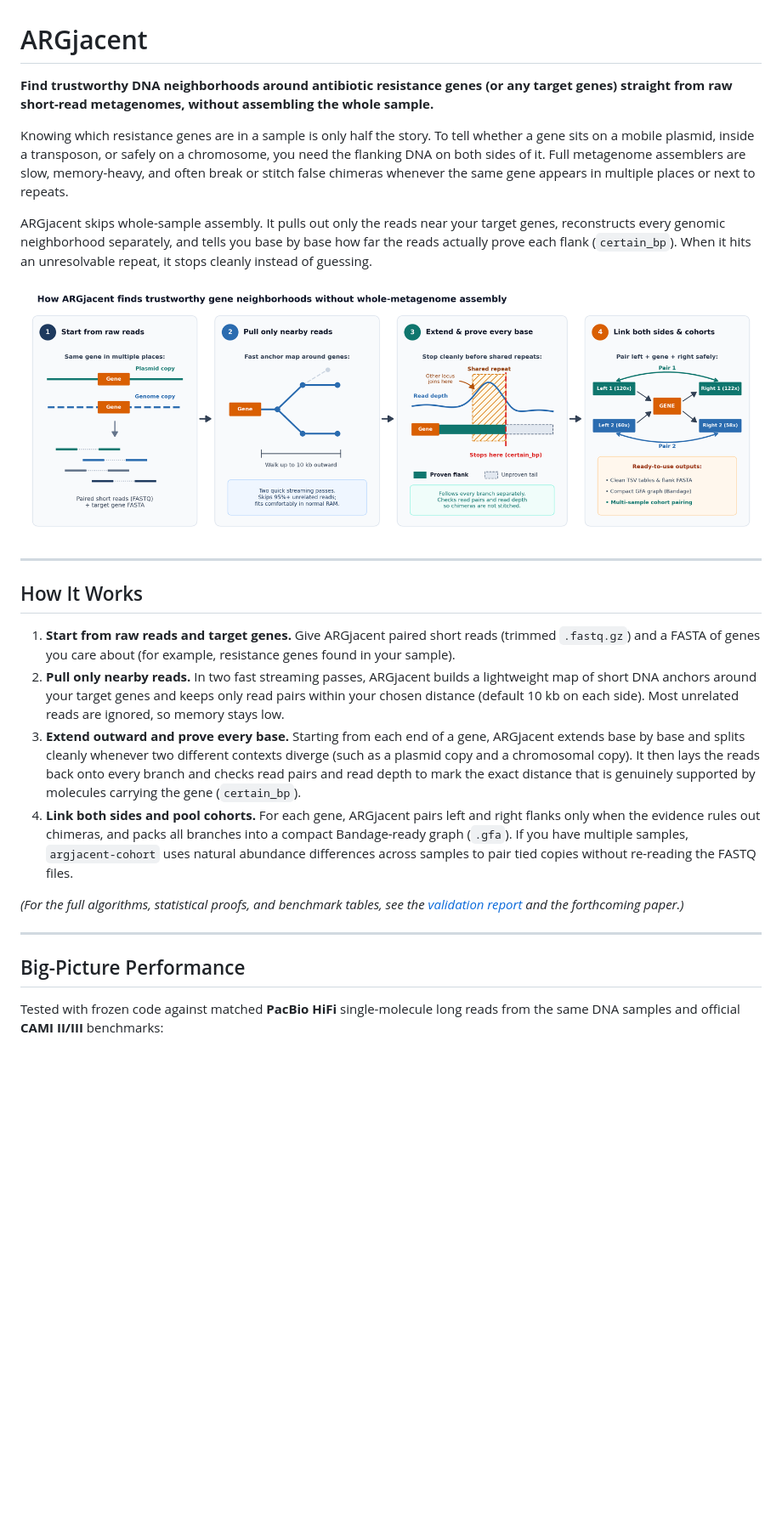
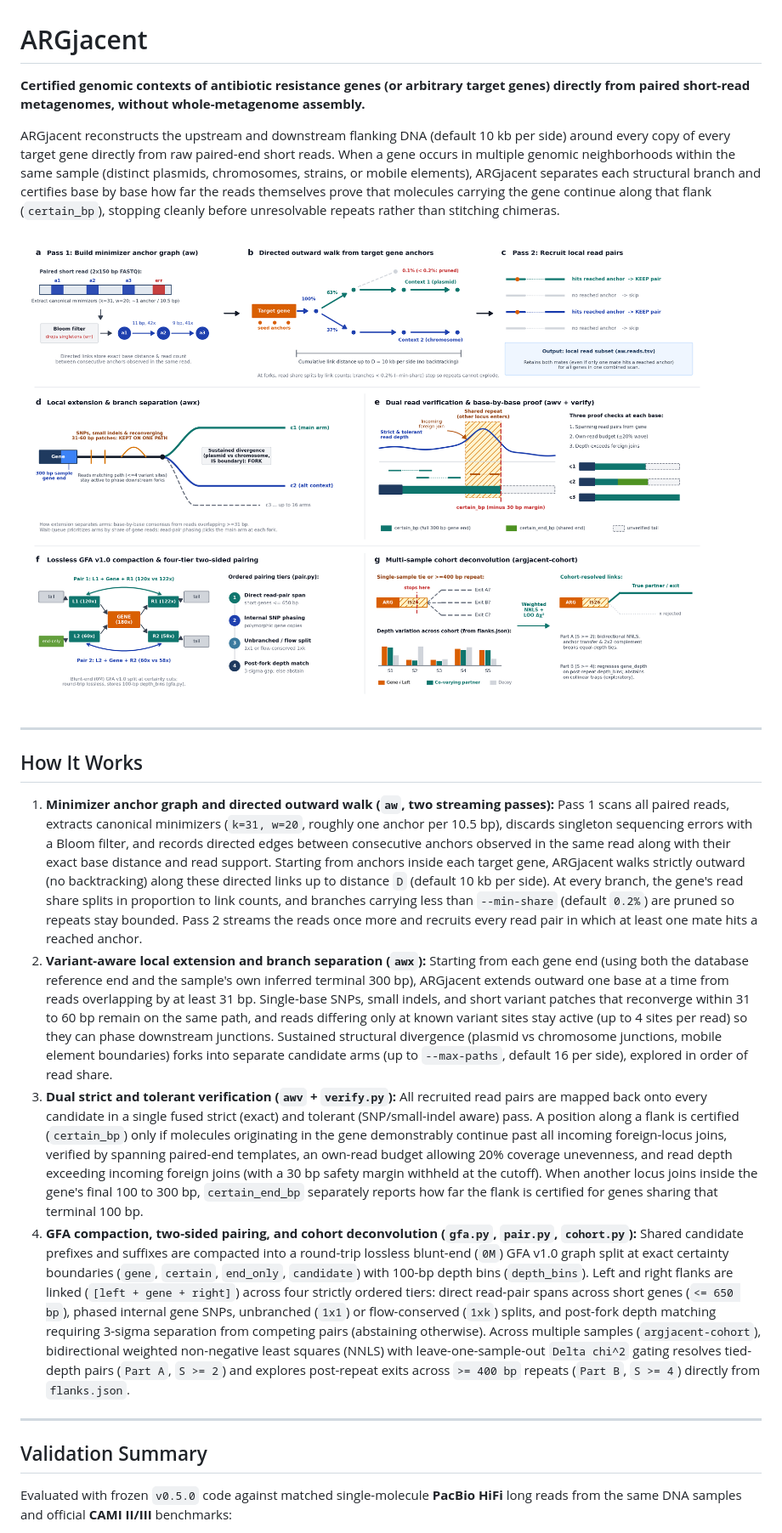
Before and after one commit to amulyabaral/argjacent, a Markdown page: README.md, the part around one of its changes. Shown at 85% size. Drawn GitHub-style; pictures changed too: docs/graphical-abstract.png; blank space fills up the shorter version.

Commit message:
Replace README figure with detailed scientific mechanism flowchart and refine README

```diff
--- a/README.md
+++ b/README.md
@@ -1,27 +1,27 @@
 # ARGjacent
 
-**Find trustworthy DNA neighborhoods around antibiotic resistance genes (or any target genes) straight from raw short-read metagenomes, without assembling the whole sample.**
+**Certified genomic contexts of antibiotic resistance genes (or arbitrary target genes) directly from paired short-read metagenomes, without whole-metagenome assembly.**
 
-Knowing which resistance genes are in a sample is only half the story. To tell whether a gene sits on a mobile plasmid, inside a transposon, or safely on a chromosome, you need the flanking DNA on both sides of it. Full metagenome assemblers are slow, memory-heavy, and often break or stitch false chimeras whenever the same gene appears in multiple places or next to repeats.
+ARGjacent reconstructs the upstream and downstream flanking DNA (default 10 kb per side) around every copy of every target gene directly from raw paired-end short reads. When a gene occurs in multiple genomic neighborhoods within the same sample (distinct plasmids, chromosomes, strains, or mobile elements), ARGjacent separates each structural branch and certifies base by base how far the reads themselves prove that molecules carrying the gene continue along that flank (`certain_bp`), stopping cleanly before unresolvable repeats rather than stitching chimeras.
 
-ARGjacent skips whole-sample assembly. It pulls out only the reads near your target genes, reconstructs every genomic neighborhood separately, and tells you base by base how far the reads actually prove each flank (`certain_bp`). When it hits an unresolvable repeat, it stops cleanly instead of guessing.
-
-![How ARGjacent works](docs/graphical-abstract.png)
+![ARGjacent mechanistic workflow](docs/graphical-abstract.png)
 
 ---
 
 ## How It Works
 
-1. **Start from raw reads and target genes.** Give ARGjacent paired short reads (trimmed `.fastq.gz`) and a FASTA of genes you care about (for example, resistance genes found in your sample).
-2. **Pull only nearby reads.** In two fast streaming passes, ARGjacent builds a lightweight map of short DNA anchors around your target genes and keeps only read pairs within your chosen distance (default 10 kb on each side). Most unrelated reads are ignored, so memory stays low.
-3. **Extend outward and prove every base.** Starting from each end of a gene, ARGjacent extends base by base and splits cleanly whenever two different contexts diverge (such as a plasmid copy and a chromosomal copy). It then lays the reads back onto every branch and checks read pairs and read depth to mark the exact distance that is genuinely supported by molecules carrying the gene (`certain_bp`).
-4. **Link both sides and pool cohorts.** For each gene, ARGjacent pairs left and right flanks only when the evidence rules out chimeras, and packs all branches into a compact Bandage-ready graph (`.gfa`). If you have multiple samples, `argjacent-cohort` uses natural abundance differences across samples to pair tied copies without re-reading the FASTQ files.
-
-*(For the full algorithms, statistical proofs, and benchmark tables, see the [validation report](benchmarks/v05_validation/RESULTS.md) and the forthcoming paper.)*
+1. **Minimizer anchor graph and directed outward walk (`aw`, two streaming passes):**
+   Pass 1 scans all paired reads, extracts canonical minimizers (`k=31, w=20`, roughly one anchor per 10.5 bp), discards singleton sequencing errors with a Bloom filter, and records directed edges between consecutive anchors observed in the same read along with their exact base distance and read support. Starting from anchors inside each target gene, ARGjacent walks strictly outward (no backtracking) along these directed links up to distance `D` (default 10 kb per side). At every branch, the gene's read share splits in proportion to link counts, and branches carrying less than `--min-share` (default `0.2%`) are pruned so repeats stay bounded. Pass 2 streams the reads once more and recruits every read pair in which at least one mate hits a reached anchor.
+2. **Variant-aware local extension and branch separation (`awx`):**
+   Starting from each gene end (using both the database reference end and the sample's own inferred terminal 300 bp), ARGjacent extends outward one base at a time from reads overlapping by at least 31 bp. Single-base SNPs, small indels, and short variant patches that reconverge within 31 to 60 bp remain on the same path, and reads differing only at known variant sites stay active (up to 4 sites per read) so they can phase downstream junctions. Sustained structural divergence (plasmid vs chromosome junctions, mobile element boundaries) forks into separate candidate arms (up to `--max-paths`, default 16 per side), explored in order of read share.
+3. **Dual strict and tolerant verification (`awv` + `verify.py`):**
+   All recruited read pairs are mapped back onto every candidate in a single fused strict (exact) and tolerant (SNP/small-indel aware) pass. A position along a flank is certified (`certain_bp`) only if molecules originating in the gene demonstrably continue past all incoming foreign-locus joins, verified by spanning paired-end templates, an own-read budget allowing 20% coverage unevenness, and read depth exceeding incoming foreign joins (with a 30 bp safety margin withheld at the cutoff). When another locus joins inside the gene's final 100 to 300 bp, `certain_end_bp` separately reports how far the flank is certified for genes sharing that terminal 100 bp.
+4. **GFA compaction, two-sided pairing, and cohort deconvolution (`gfa.py`, `pair.py`, `cohort.py`):**
+   Shared candidate prefixes and suffixes are compacted into a round-trip lossless blunt-end (`0M`) GFA v1.0 graph split at exact certainty boundaries (`gene`, `certain`, `end_only`, `candidate`) with 100-bp depth bins (`depth_bins`). Left and right flanks are linked (`[left + gene + right]`) across four strictly ordered tiers: direct read-pair spans across short genes (`<= 650 bp`), phased internal gene SNPs, unbranched (`1x1`) or flow-conserved (`1xk`) splits, and post-fork depth matching requiring 3-sigma separation from competing pairs (abstaining otherwise). Across multiple samples (`argjacent-cohort`), bidirectional weighted non-negative least squares (NNLS) with leave-one-sample-out `Delta chi^2` gating resolves tied-depth pairs (`Part A`, `S >= 2`) and explores post-repeat exits across `>= 400 bp` repeats (`Part B`, `S >= 4`) directly from `flanks.json`.
 
 ---
 
-## Big-Picture Performance
+## Validation Summary
 
-Tested with frozen code against matched **PacBio HiFi** single-molecule long reads from the same DNA samples and official **CAMI II/III** benchmarks:
+Evaluated with frozen `v0.5.0` code against matched single-molecule **PacBio HiFi** long reads from the same DNA samples and official **CAMI II/III** benchmarks:
 
```
Also changed, not shown: other parts of README.md (+28 -29 lines).
